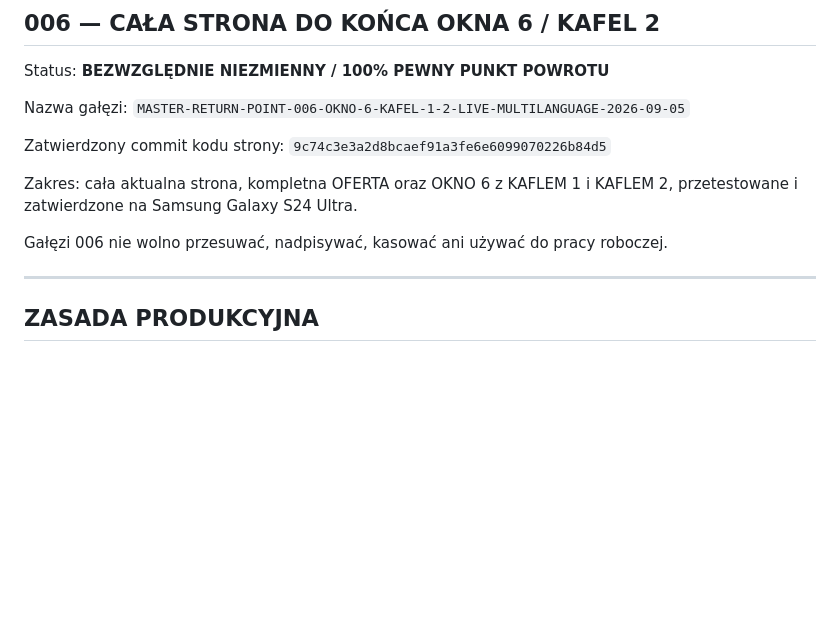
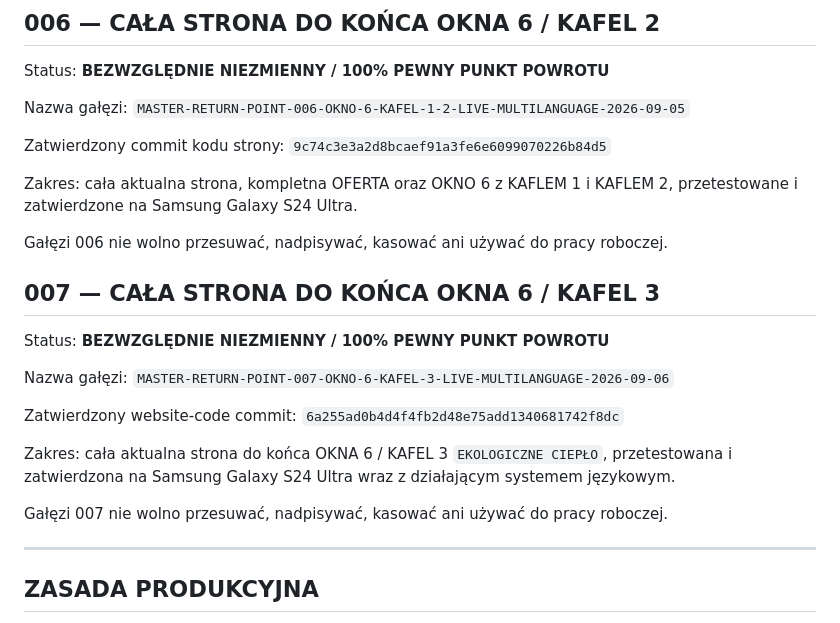
Before and after one commit to LeszekSladkowski/lm-technic-energy-web-test, a Markdown page: MASTER_STATUS.md, the part around one of its changes. GitHub-like rendering; blank space fills up the shorter version.

```diff
--- a/MASTER_STATUS.md
+++ b/MASTER_STATUS.md
@@ -152,6 +179,19 @@ Zakres: cała aktualna strona, kompletna OFERTA oraz OKNO 6 z KAFLEM 1 i KAFLEM
 
 Gałęzi 006 nie wolno przesuwać, nadpisywać, kasować ani używać do pracy roboczej.
 
+## 007 — CAŁA STRONA DO KOŃCA OKNA 6 / KAFEL 3
+Status: **BEZWZGLĘDNIE NIEZMIENNY / 100% PEWNY PUNKT POWROTU**
+
+Nazwa gałęzi:
+`MASTER-RETURN-POINT-007-OKNO-6-KAFEL-3-LIVE-MULTILANGUAGE-2026-09-06`
+
+Zatwierdzony website-code commit:
+`6a255ad0b4d4f4fb2d48e75add1340681742f8dc`
+
+Zakres: cała aktualna strona do końca OKNA 6 / KAFEL 3 `EKOLOGICZNE CIEPŁO`, przetestowana i zatwierdzona na Samsung Galaxy S24 Ultra wraz z działającym systemem językowym.
+
+Gałęzi 007 nie wolno przesuwać, nadpisywać, kasować ani używać do pracy roboczej.
+
 ---
 
 ## ZASADA PRODUKCYJNA
```
Also changed, not shown: other parts of MASTER_STATUS.md (+28 -1 lines).
